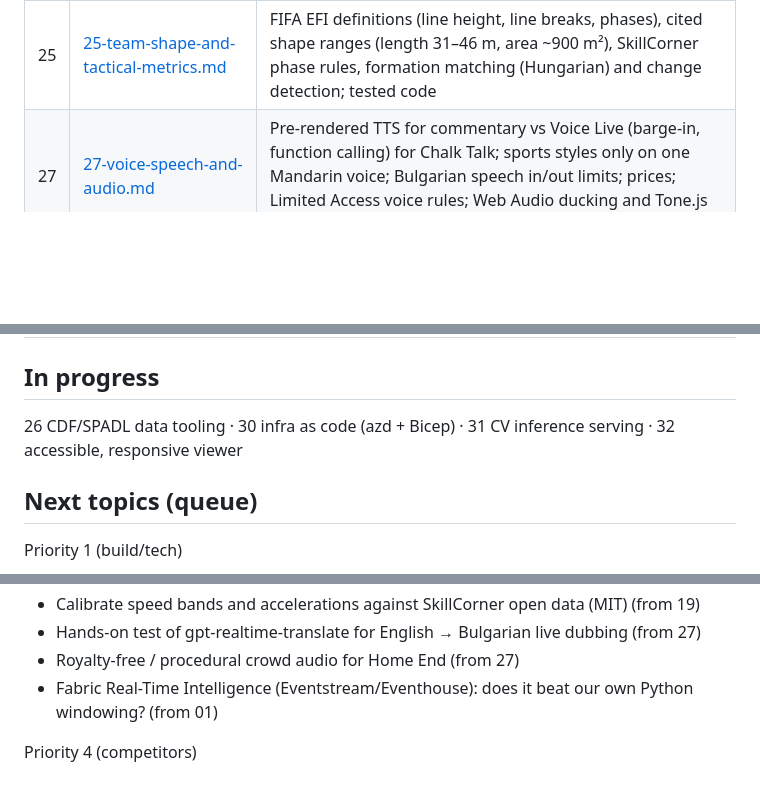
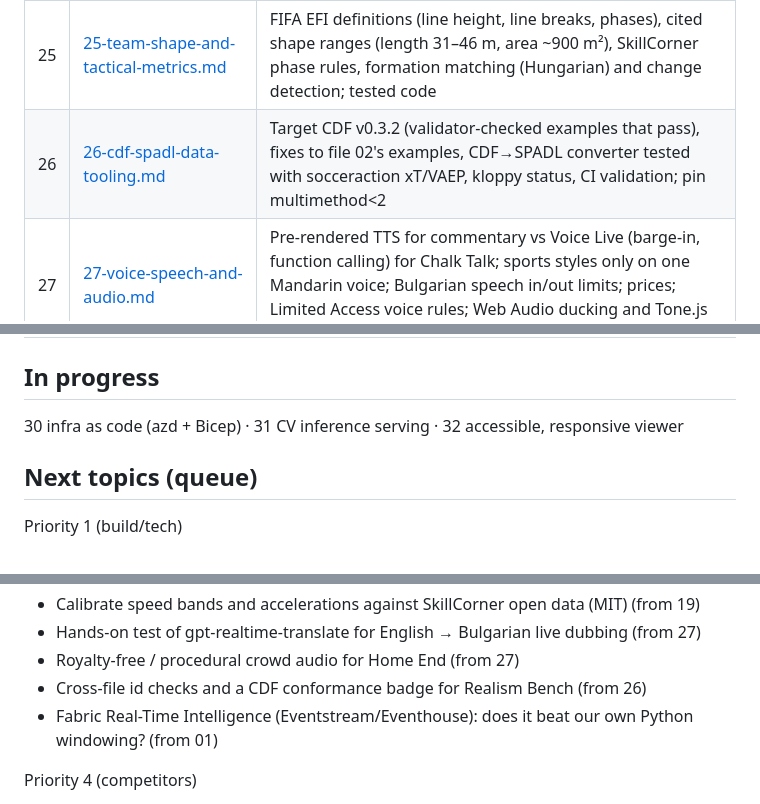
Before and after one commit to nikikrustev/Tely, a Markdown page: stoynev research/INDEX.md, 3 parts joined by grey strips. GitHub-like rendering; blank space fills up the shorter version.

```diff
--- a/stoynev research/INDEX.md
+++ b/stoynev research/INDEX.md
@@ -51,13 +51,14 @@ So what for us, Reuse: code & links, and Sources. Context: [Intel pack](../Berba
 | 23 | [23-win-probability-and-momentum.md](23-win-probability-and-momentum.md) | Live win probability (Poisson grid / Skellam, red-card and xG blending), possession value, Bundesliga-style momentum, Brier/RPS/ECE and reliability diagrams for Called It; tested on toy data |
 | 24 | [24-producer-console-control-path.md](24-producer-console-control-path.md) | Commands as Web PubSub events to a FastAPI webhook (ack via 200 body), dedupe with cmd_id/seq, group-based personalisation, NEXT/TAKE/CLEAR/KILL mapped to playout systems, NTP-style clock sync, tested asyncio cue scheduler, audit log |
 | 25 | [25-team-shape-and-tactical-metrics.md](25-team-shape-and-tactical-metrics.md) | FIFA EFI definitions (line height, line breaks, phases), cited shape ranges (length 31–46 m, area ~900 m²), SkillCorner phase rules, formation matching (Hungarian) and change detection; tested code |
+| 26 | [26-cdf-spadl-data-tooling.md](26-cdf-spadl-data-tooling.md) | Target CDF v0.3.2 (validator-checked examples that pass), fixes to file 02's examples, CDF→SPADL converter tested with socceraction xT/VAEP, kloppy status, CI validation; pin multimethod<2 |
 | 27 | [27-voice-speech-and-audio.md](27-voice-speech-and-audio.md) | Pre-rendered TTS for commentary vs Voice Live (barge-in, function calling) for Chalk Talk; sports styles only on one Mandarin voice; Bulgarian speech in/out limits; prices; Limited Access voice rules; Web Audio ducking and Tone.js tempo |
 | 28 | [28-sponsor-goals-and-real-world-impact.md](28-sponsor-goals-and-real-world-impact.md) | What Microsoft and the PL say they want (4 pillars, real-time overlays, native-language Q&A), what already ships (PL Companion, FPL Companion, Premier League+), the gap (PL Studios producer tooling), framings per idea, resource playlists |
 | 29 | [29-render-realism-and-sim2real.md](29-render-realism-and-sim2real.md) | Mixamo is out (no redistribution); CC0 Quaternius players + ambientCG grass + Poly Haven HDRIs; Three.js skinned-player gotchas; which randomisations matter (Tobin, SoccerSynth); realism ladder (stop at level 3) |
 
 ## In progress
 
-26 CDF/SPADL data tooling · 30 infra as code (azd + Bicep) · 31 CV inference serving · 32 accessible, responsive viewer
+30 infra as code (azd + Bicep) · 31 CV inference serving · 32 accessible, responsive viewer
 
 ## Next topics (queue)
 
@@ -88,6 +89,7 @@ Priority 1 (build/tech)
 - Calibrate speed bands and accelerations against SkillCorner open data (MIT) (from 19)
 - Hands-on test of gpt-realtime-translate for English → Bulgarian live dubbing (from 27)
 - Royalty-free / procedural crowd audio for Home End (from 27)
+- Cross-file id checks and a CDF conformance badge for Realism Bench (from 26)
 - Fabric Real-Time Intelligence (Eventstream/Eventhouse): does it beat our own Python windowing? (from 01)
 
 Priority 4 (competitors)
```
Also changed, not shown: stoynev research/02-synthetic-match-data.md (+2 -0 lines), stoynev research/26-cdf-spadl-data-tooling.md (added, +264 -0 lines).
